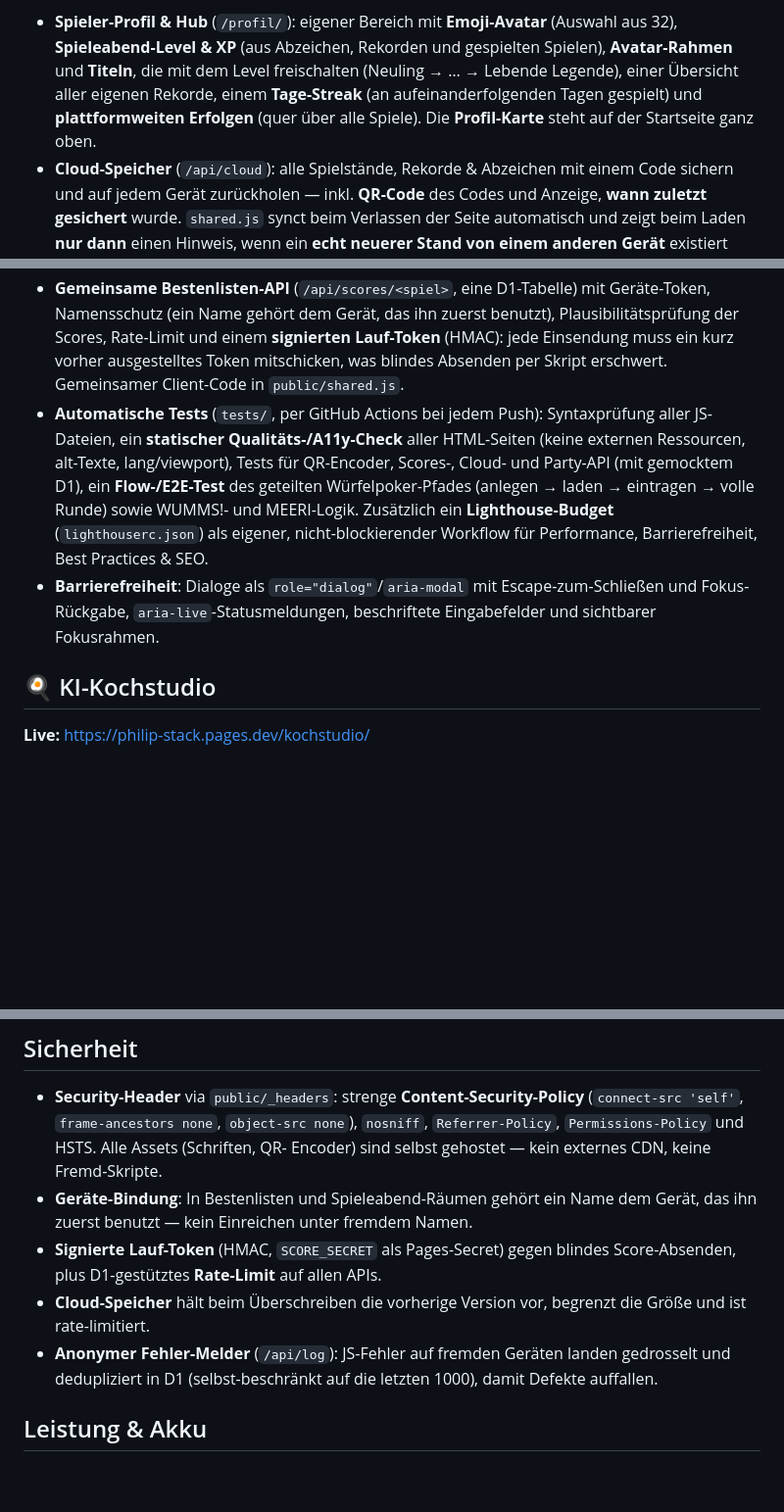
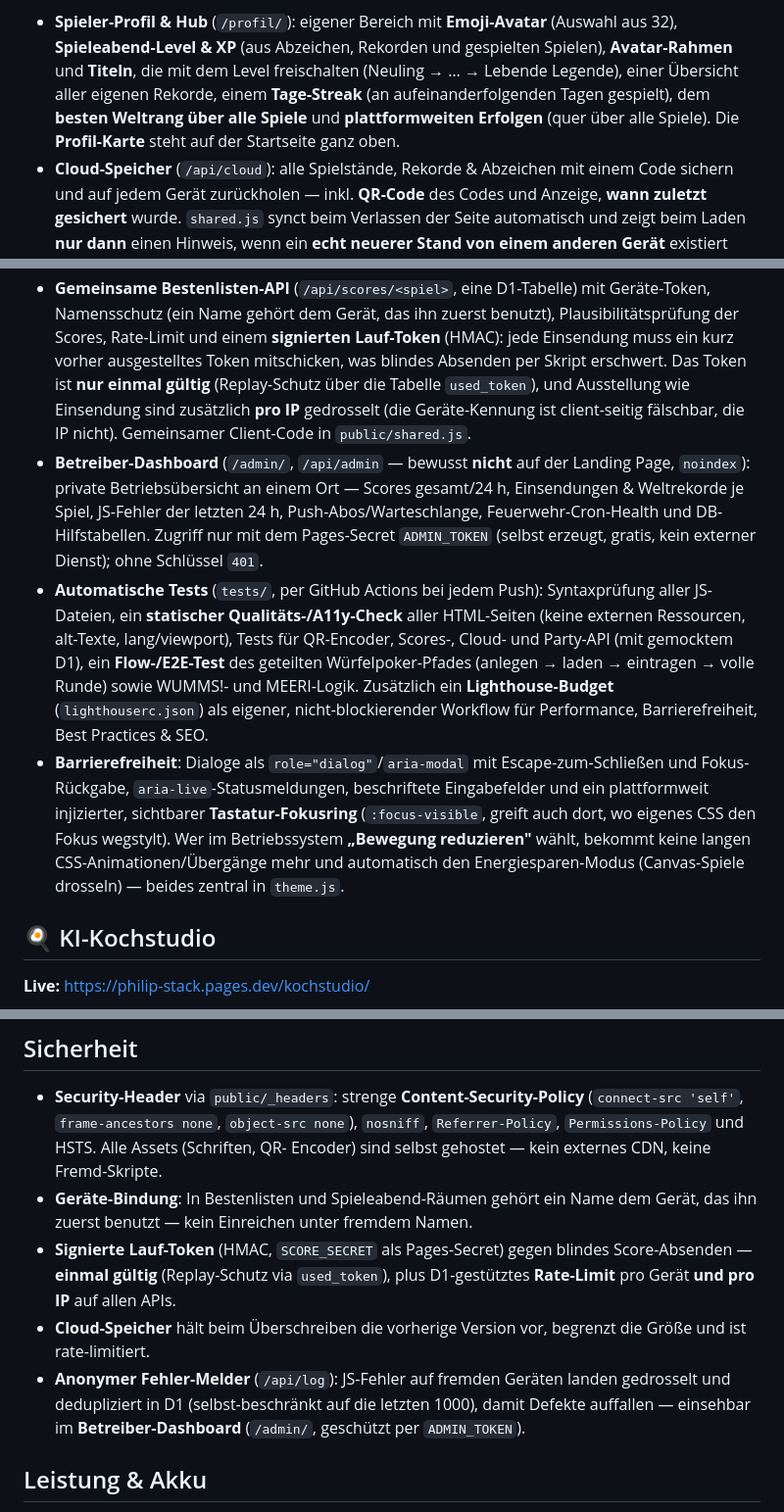
Before and after one commit to philip-stack/Cloudflare-Gamesite, a Markdown page: README.md, 3 parts joined by grey strips. Shown at 98% size. Rendered like a GitHub page; blank space fills up the shorter version.

Commit message:
README: Scores-Haertung (Einmal-Token/Replay-Schutz + IP-Rate-Limit), Betreiber-Dashboard (/admin, ADMIN_TOKEN), a11y (globaler Fokusring + auto reduced-motion) und Profil-Weltrang dokumentiert; Struktur/Schema aktualisiert

```diff
--- a/README.md
+++ b/README.md
@@ -36,9 +36,9 @@ schaltet teure Dauer-Effekte ab und drosselt die Bildrate für schwächere Gerä
   (Auswahl aus 32), **Spieleabend-Level & XP** (aus Abzeichen, Rekorden und
   gespielten Spielen), **Avatar-Rahmen** und **Titeln**, die mit dem Level
   freischalten (Neuling → … → Lebende Legende), einer Übersicht aller eigenen
-  Rekorde, einem **Tage-Streak** (an aufeinanderfolgenden Tagen gespielt) und
-  **plattformweiten Erfolgen** (quer über alle Spiele). Die **Profil-Karte**
-  steht auf der Startseite ganz oben.
+  Rekorde, einem **Tage-Streak** (an aufeinanderfolgenden Tagen gespielt), dem
+  **besten Weltrang über alle Spiele** und **plattformweiten Erfolgen** (quer
+  über alle Spiele). Die **Profil-Karte** steht auf der Startseite ganz oben.
 - **Cloud-Speicher** (`/api/cloud`): alle Spielstände, Rekorde & Abzeichen mit
   einem Code sichern und auf jedem Gerät zurückholen — inkl. **QR-Code** des
   Codes und Anzeige, **wann zuletzt gesichert** wurde. `shared.js` synct beim
@@ -96,7 +96,16 @@ schaltet teure Dauer-Effekte ab und drosselt die Bildrate für schwächere Gerä
   benutzt), Plausibilitätsprüfung der Scores, Rate-Limit und einem
   **signierten Lauf-Token** (HMAC): jede Einsendung muss ein kurz vorher
   ausgestelltes Token mitschicken, was blindes Absenden per Skript erschwert.
+  Das Token ist **nur einmal gültig** (Replay-Schutz über die Tabelle
+  `used_token`), und Ausstellung wie Einsendung sind zusätzlich **pro IP**
+  gedrosselt (die Geräte-Kennung ist client-seitig fälschbar, die IP nicht).
   Gemeinsamer Client-Code in `public/shared.js`.
+- **Betreiber-Dashboard** (`/admin/`, `/api/admin` — bewusst **nicht** auf der
+  Landing Page, `noindex`): private Betriebsübersicht an einem Ort — Scores
+  gesamt/24 h, Einsendungen & Weltrekorde je Spiel, JS-Fehler der letzten 24 h,
+  Push-Abos/Warteschlange, Feuerwehr-Cron-Health und DB-Hilfstabellen. Zugriff
+  nur mit dem Pages-Secret `ADMIN_TOKEN` (selbst erzeugt, gratis, kein externer
+  Dienst); ohne Schlüssel `401`.
 - **Automatische Tests** (`tests/`, per GitHub Actions bei jedem Push):
   Syntaxprüfung aller JS-Dateien, ein **statischer Qualitäts-/A11y-Check** aller
   HTML-Seiten (keine externen Ressourcen, alt-Texte, lang/viewport), Tests für
@@ -107,7 +116,11 @@ schaltet teure Dauer-Effekte ab und drosselt die Bildrate für schwächere Gerä
   Workflow für Performance, Barrierefreiheit, Best Practices & SEO.
 - **Barrierefreiheit**: Dialoge als `role="dialog"`/`aria-modal` mit
   Escape-zum-Schließen und Fokus-Rückgabe, `aria-live`-Statusmeldungen,
-  beschriftete Eingabefelder und sichtbarer Fokusrahmen.
+  beschriftete Eingabefelder und ein plattformweit injizierter, sichtbarer
+  **Tastatur-Fokusring** (`:focus-visible`, greift auch dort, wo eigenes CSS
+  den Fokus wegstylt). Wer im Betriebssystem **„Bewegung reduzieren"** wählt,
+  bekommt keine langen CSS-Animationen/Übergänge mehr und automatisch den
+  Energiesparen-Modus (Canvas-Spiele drosseln) — beides zentral in `theme.js`.
 
 ## 🍳 KI-Kochstudio
 
@@ -146,12 +159,14 @@ und Vollbild — bereits besuchte Spiele funktionieren auch offline
 - **Geräte-Bindung**: In Bestenlisten und Spieleabend-Räumen gehört ein Name dem
   Gerät, das ihn zuerst benutzt — kein Einreichen unter fremdem Namen.
 - **Signierte Lauf-Token** (HMAC, `SCORE_SECRET` als Pages-Secret) gegen
-  blindes Score-Absenden, plus D1-gestütztes **Rate-Limit** auf allen APIs.
+  blindes Score-Absenden — **einmal gültig** (Replay-Schutz via `used_token`),
+  plus D1-gestütztes **Rate-Limit** pro Gerät **und pro IP** auf allen APIs.
 - **Cloud-Speicher** hält beim Überschreiben die vorherige Version vor,
   begrenzt die Größe und ist rate-limitiert.
 - **Anonymer Fehler-Melder** (`/api/log`): JS-Fehler auf fremden Geräten landen
   gedrosselt und dedupliziert in D1 (selbst-beschränkt auf die letzten 1000),
-  damit Defekte auffallen.
+  damit Defekte auffallen — einsehbar im **Betreiber-Dashboard** (`/admin/`,
+  geschützt per `ADMIN_TOKEN`).
 
 ## Leistung & Akku
 
```
Also changed, not shown: other parts of README.md (+4 -2 lines).
